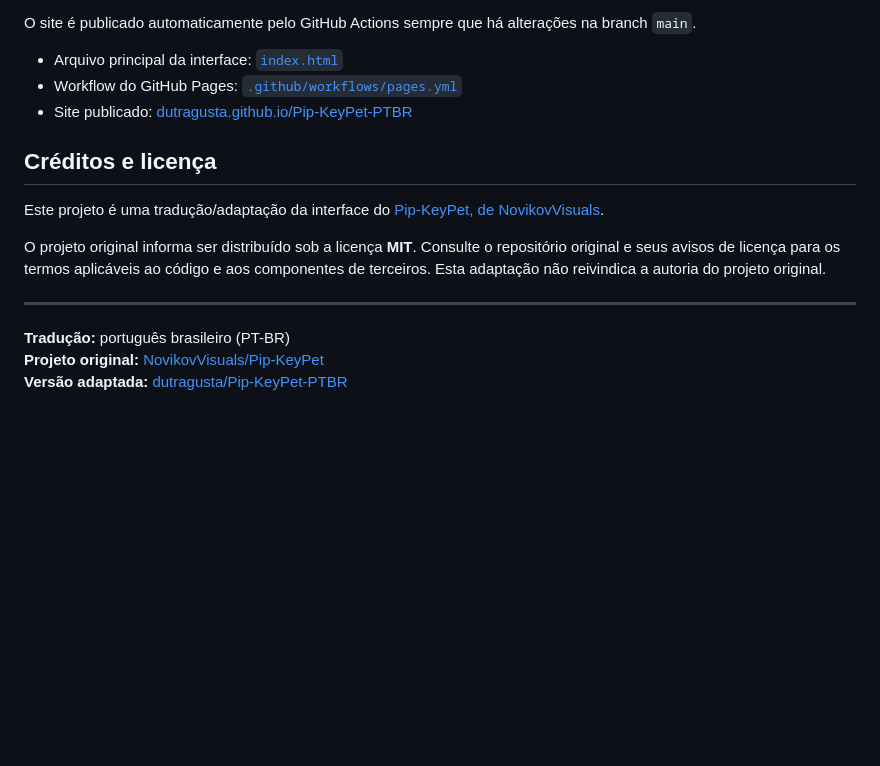
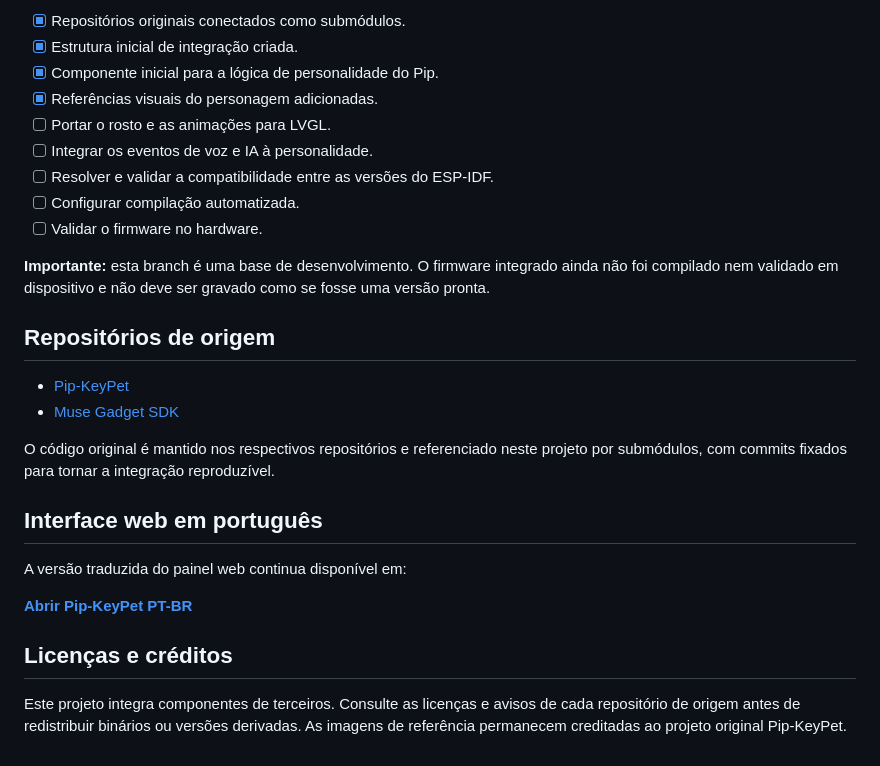
Before and after one commit to dutragusta/Pip-KeyPet-PTBR, a Markdown page: README.md, the part around one of its changes. GitHub-like rendering; blank space fills up the shorter version.

```diff
--- a/README.md
+++ b/README.md
@@ -51,18 +43,29 @@ A interface também apresenta opções de conexão Bluetooth, configurações do
 
-O site é publicado automaticamente pelo GitHub Actions sempre que há alterações na branch `main`.
+- [x] Repositórios originais conectados como submódulos.
+- [x] Estrutura inicial de integração criada.
+- [x] Componente inicial para a lógica de personalidade do Pip.
+- [x] Referências visuais do personagem adicionadas.
+- [ ] Portar o rosto e as animações para LVGL.
+- [ ] Integrar os eventos de voz e IA à personalidade.
+- [ ] Resolver e validar a compatibilidade entre as versões do ESP-IDF.
+- [ ] Configurar compilação automatizada.
+- [ ] Validar o firmware no hardware.
 
-- Arquivo principal da interface: [`index.html`](index.html)
-- Workflow do GitHub Pages: [`.github/workflows/pages.yml`](.github/workflows/pages.yml)
-- Site publicado: [dutragusta.github.io/Pip-KeyPet-PTBR](https://dutragusta.github.io/Pip-KeyPet-PTBR/)
+**Importante:** esta branch é uma base de desenvolvimento. O firmware integrado ainda não foi compilado nem validado em dispositivo e não deve ser gravado como se fosse uma versão pronta.
 
-## Créditos e licença
+## Repositórios de origem
 
-Este projeto é uma tradução/adaptação da interface do [Pip-KeyPet, de NovikovVisuals](https://github.com/NovikovVisuals/Pip-KeyPet).
+- [Pip-KeyPet](https://github.com/NovikovVisuals/Pip-KeyPet)
+- [Muse Gadget SDK](https://github.com/facebookincubator/muse-gadget-sdk)
 
-O projeto original informa ser distribuído sob a licença **MIT**. Consulte o repositório original e seus avisos de licença para os termos aplicáveis ao código e aos componentes de terceiros. Esta adaptação não reivindica a autoria do projeto original.
+O código original é mantido nos respectivos repositórios e referenciado neste projeto por submódulos, com commits fixados para tornar a integração reproduzível.
 
----
+## Interface web em português
 
-**Tradução:** português brasileiro (PT-BR)
-**Projeto original:** [NovikovVisuals/Pip-KeyPet](https://github.com/NovikovVisuals/Pip-KeyPet)
-**Versão adaptada:** [dutragusta/Pip-KeyPet-PTBR](https://github.com/dutragusta/Pip-KeyPet-PTBR)
+A versão traduzida do painel web continua disponível em:
+
+**[Abrir Pip-KeyPet PT-BR](https://dutragusta.github.io/Pip-KeyPet-PTBR/)**
+
+## Licenças e créditos
+
+Este projeto integra componentes de terceiros. Consulte as licenças e avisos de cada repositório de origem antes de redistribuir binários ou versões derivadas. As imagens de referência permanecem creditadas ao projeto original Pip-KeyPet.
```
Also changed, not shown: other parts of README.md (+26 -34 lines), docs/references/pip-expressoes-base.png (added), docs/references/pip-expressoes-reacao.png (added), docs/references/pip-expressoes-sim-nao.png (added), docs/references/pip-painel-expressoes.png (added).
